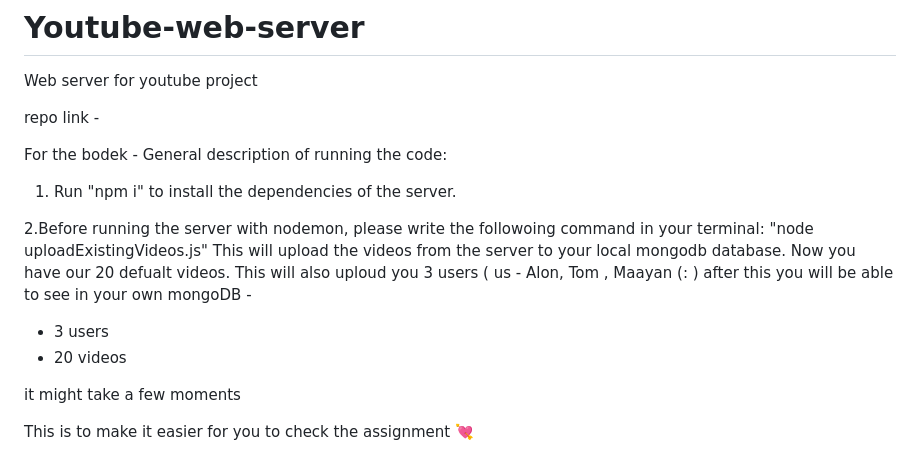
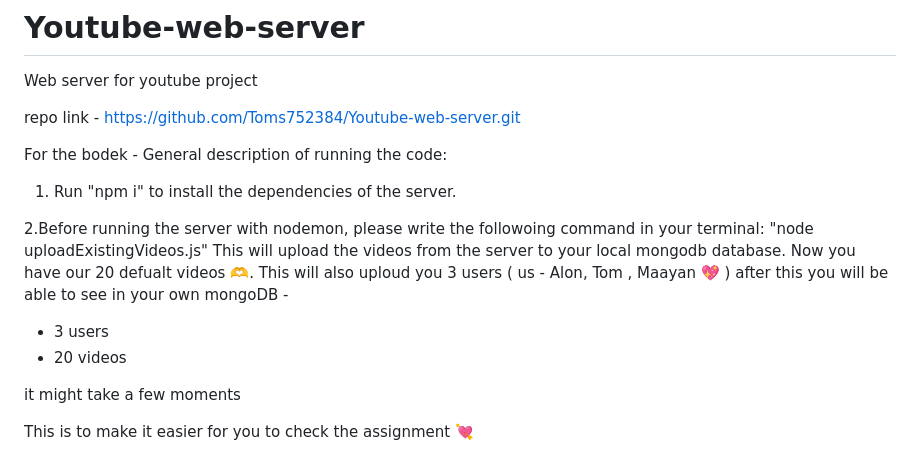
Before and after one commit to Toms752384/Youtube-web-server, a Markdown page: README.md, the part around the change. GitHub-like rendering.

```diff
--- a/README.md
+++ b/README.md
@@ -1,7 +1,7 @@
 # Youtube-web-server
 Web server for youtube project
 
-repo link -
+repo link - https://github.com/Toms752384/Youtube-web-server.git
 
 For the bodek - General description of running the code:
 1. Run "npm i" to install the dependencies of the server.
@@ -9,11 +9,11 @@ For the bodek - General description of running the code:
  2.Before running the server with nodemon, please write the followoing command in your terminal:
  "node uploadExistingVideos.js"
  This will upload the videos from the server to your local mongodb database.
- Now you have our 20 defualt videos.
- This will also uploud you 3 users ( us - Alon, Tom , Maayan (: )
+ Now you have our 20 defualt videos 🫶.
+ This will also uploud you 3 users ( us - Alon, Tom , Maayan 💖 )
  after this you will be able to see in your own mongoDB -
  - 3 users
- -  20 videos
+ - 20 videos
 
  it might take a few moments
 
```
